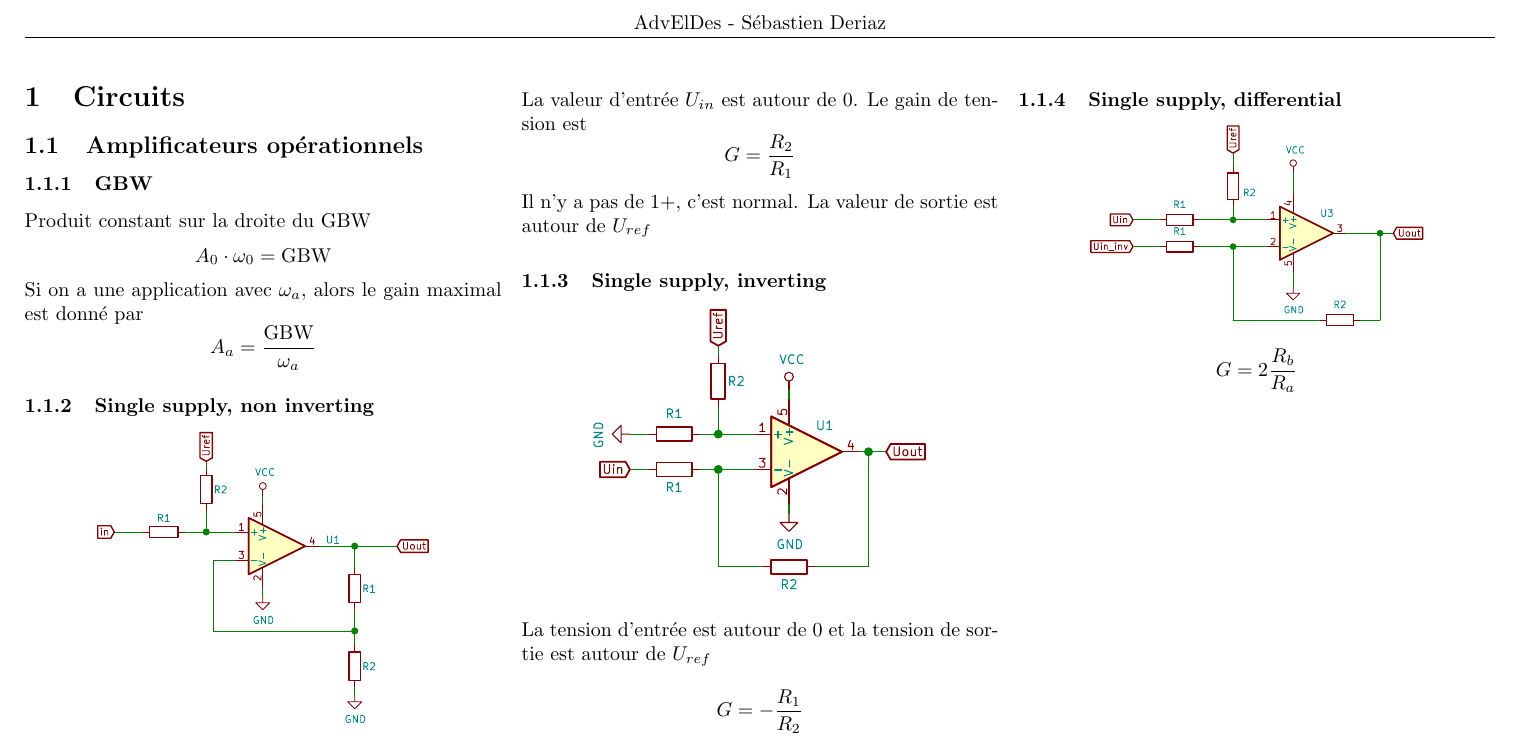
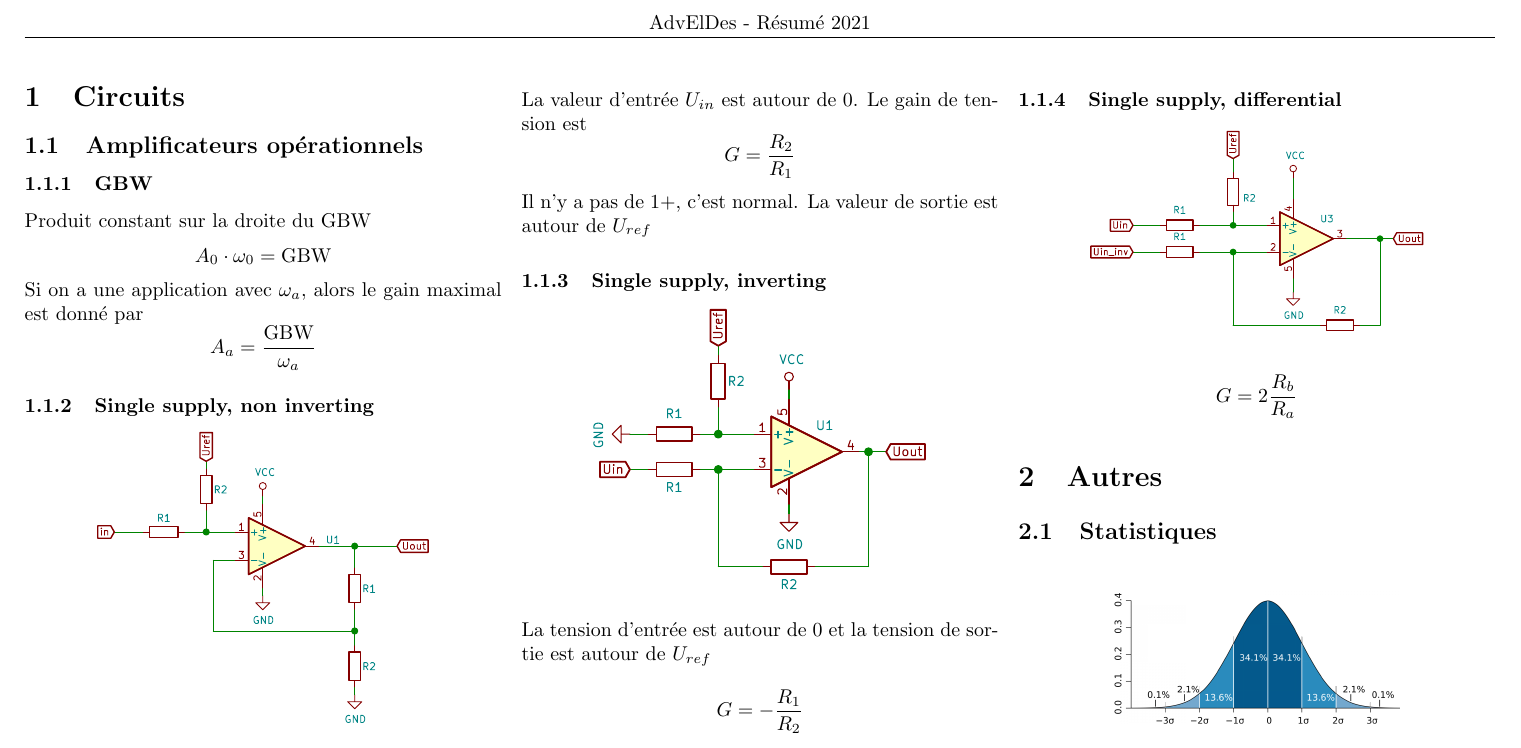
Before and after one commit to SebastienDeriaz/AdvElDes_Resume, a LaTeX CV (LaTex/resume.tex): part of the page, cut at the place of the change. Compiled offline with pdfLaTeX.

Commit message:
added gauss bell curve

```diff
--- a/LaTex/resume.tex
+++ b/LaTex/resume.tex
@@ -7,11 +7,11 @@
 \usepackage{graphicx}
 \pagestyle{fancy}
 \usepackage{amsmath}
+\usepackage{float}
 
-\fancyhead[CO]{AdvElDes - Sébastien Deriaz}
+\fancyhead[CO]{AdvElDes - Résumé 2021}
 \fancyhead[LE,RO]{}
-
-
+\fancyfoot[LE,RO]{}
 
 \begin{document}
 \begin{multicols}{3}
@@ -40,7 +40,12 @@ $$G=-\frac{R_1}{R_2}$$
 \includegraphics[width=0.7\columnwidth,page=5]{../KiCad/resume-crop.pdf}
 \end{center}
 $$G=2\frac{R_b}{R_a}$$
-
+\section{Autres}
+\subsection{Statistiques}
+\begin{figure}[H]
+\centering
+\includegraphics[width=0.6\columnwidth]{gauss.png}
+\end{figure}
 
 \end{multicols}
 
```
Also changed, not shown: LaTex/gauss.png (added), LaTex/resume.pdf, 2 other files.
